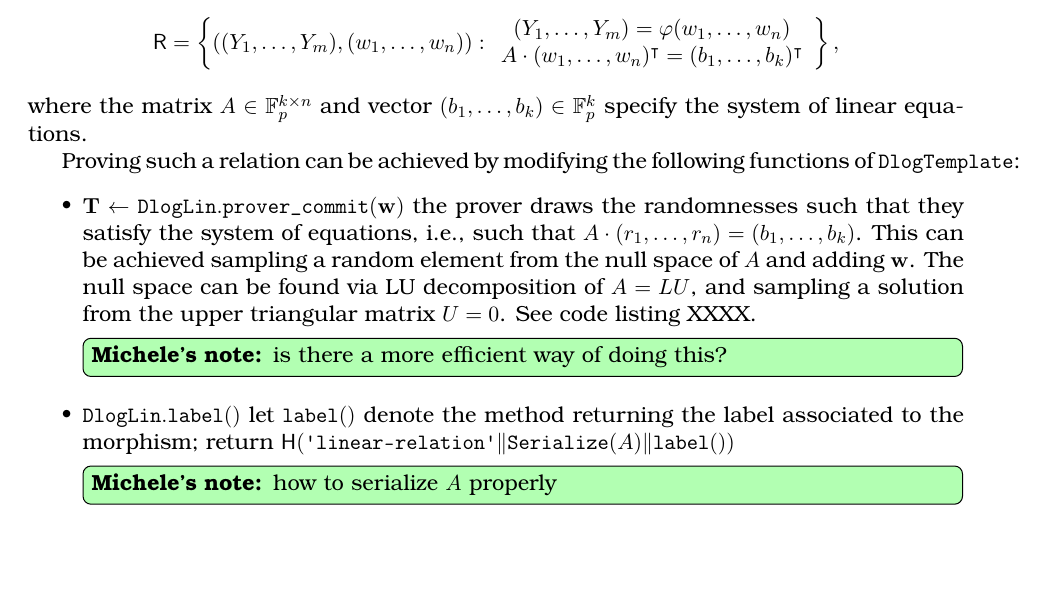
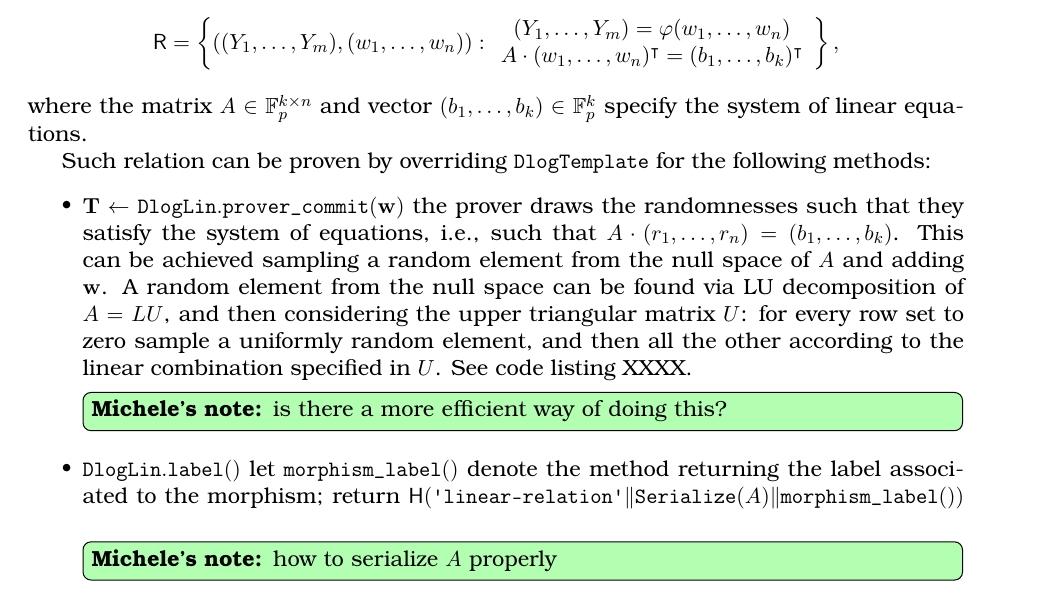
Before and after one commit to zkpstandard/wg-sigma-protocols, a LaTeX document (main.tex): part of page 14 of 17, cut so that both start at the same text, the shorter picture padded with empty space. Compiled offline with pdfLaTeX.

Commit message:
Fix minor issues in dloglin.

```diff
--- a/main.tex
+++ b/main.tex
@@ -652,14 +652,14 @@ They will be defined later in the specific protocols.
 \end{equation*}
 where the matrix $A\in\FF_p^{k\times n}$ and vector $(b_1,\dots,b_k)\in\FF_p^k$ specify the system of linear equations.
 
-Proving such a relation can be achieved by modifying the following functions of $\dlogsigmaprotocol$:
+Such relation can be proven by overriding $\dlogsigmaprotocol$ for the following methods:
 \begin{itemize}
   \item $\vec \commitment \gets \dloglin.\provercommitment(\vec \witness)$
     the prover draws the randomnesses such that they satisfy the system of equations, i.e., such that $A\cdot(r_1,\dots,r_n)=(b_1,\dots,b_k)$.
-    This can be achieved sampling a random element from the null space of $A$ and adding $\vec w$. The null space can be found via LU decomposition of $A = LU$, and sampling a solution from the upper triangular matrix $U = 0$.
+    This can be achieved sampling a random element from the null space of $A$ and adding $\vec w$. A random element from the null space can be found via LU decomposition of $A = LU$, and then considering the upper triangular matrix $U$: for every row set to zero sample a uniformly random element, and then all the other according to the linear combination specified in $U$.
     See code listing XXXX.
     \minote{is there a more efficient way of doing this?}
-  \item $\dloglin.\labeltt()$ let $\labeltt()$ denote the method returning the label associated to the morphism; return $\hash(\dloglinlabel \concat \serialize(A) \concat \labeltt())$
+  \item $\dloglin.\labeltt()$ let $\morphismlabel()$ denote the method returning the label associated to the morphism; return $\hash(\dloglinlabel \concat \serialize(A) \concat \morphismlabel())$
   \minote{how to serialize $A$ properly}
   \item $\dloglin.\verifiertt(\vec \commitment, \challenge, \vec \response)$
    the verifier additionally checks that $A\cdot(\response_1,\dots,\response_n)^\intercal=(\challenge+1)\cdot(b_1,\dots,b_k)^\intercal$ and outputs $\reject$ if this is not the case.
```
